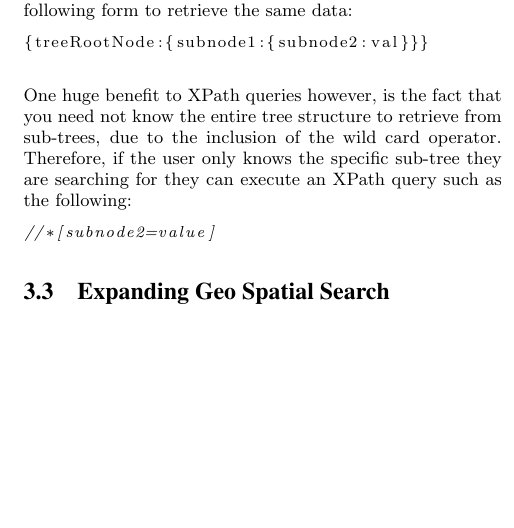
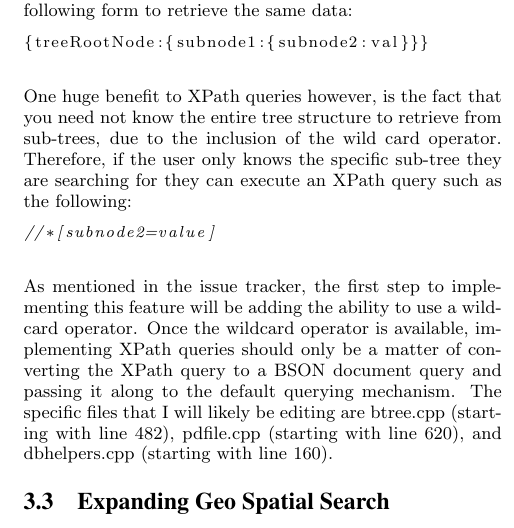
Before and after one commit to bgianfo/mongodb-paper, a LaTeX paper (mongo-paper.tex): part of one column of page 3 of 3 before the commit and part of one column of page 3 of 4 after it, cut so that both start at the same text, the shorter picture padded with empty space. Compiled offline with pdfLaTeX.

Commit message:
Added reason for implementing XPath queries and files/line numbers

```diff
--- a/mongo-paper.tex
+++ b/mongo-paper.tex
@@ -319,6 +319,7 @@ Therefore, if the user only knows the specific sub-tree they are searching for t
 //*[subnode2=value]
 \end{lstlisting}
 
+As mentioned in the issue tracker, the first step to implementing this feature will be adding the ability to use a wildcard operator. Once the wildcard operator is available, implementing XPath queries should only be a matter of converting the XPath query to a BSON document query and passing it along to the default querying mechanism. The specific files that I will likely be editing are btree.cpp (starting with line 482), pdfile.cpp (starting with line 620), and dbhelpers.cpp (starting with line 160).
 
 \subsection{Expanding Geo Spatial Search}
 MongoDB already has support for two-dimensional geospatial indexes.
```
